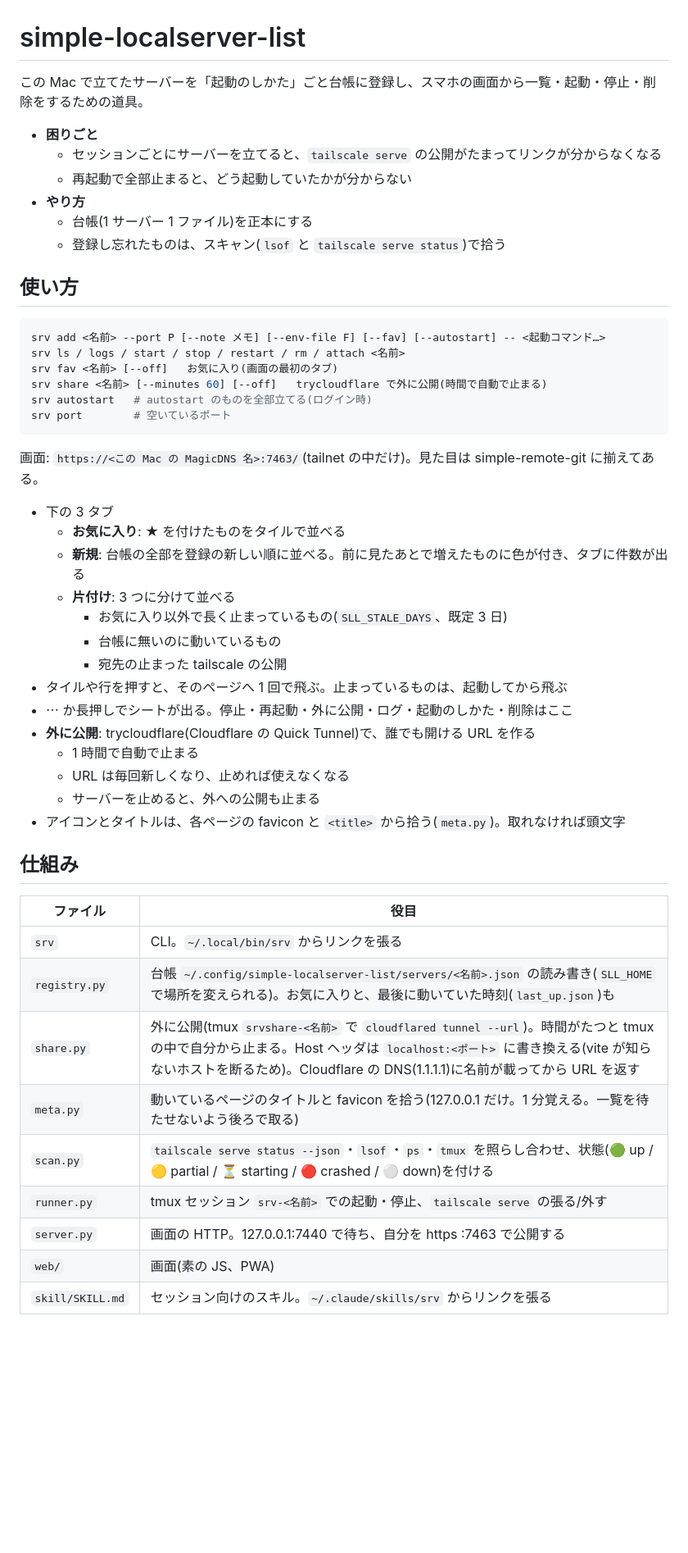
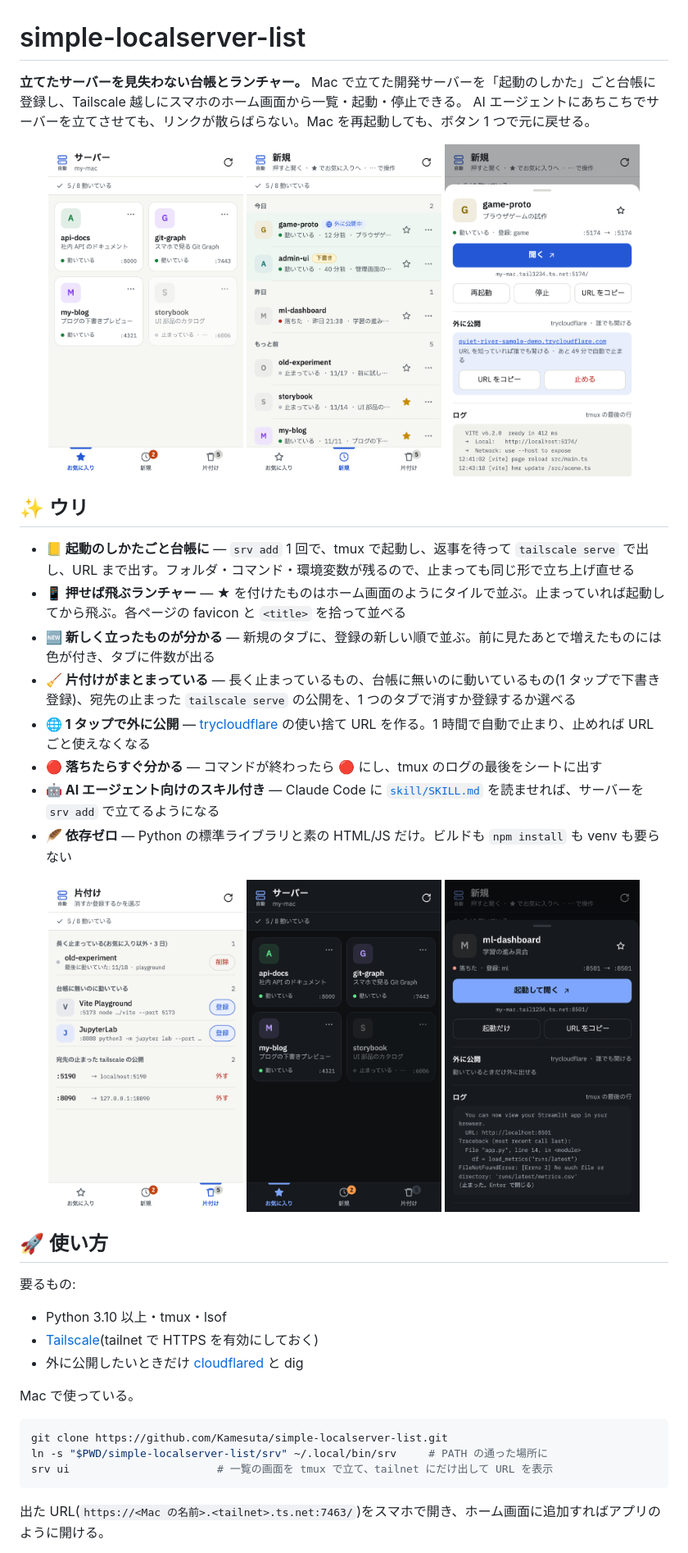
Before and after one commit to Kamesuta/simple-localserver-list, a Markdown page: README.md, the part around one of its changes. Shown at 82% size. GitHub-like rendering; pictures changed too: docs/images/crashed-dark.png (added), docs/images/fav-dark.png (added), docs/images/fav.png (added); blank space fills up the shorter version.

````diff
--- a/README.md
+++ b/README.md
@@ -1,53 +1,45 @@
 # simple-localserver-list
 
-この Mac で立てたサーバーを「起動のしかた」ごと台帳に登録し、スマホの画面から一覧・起動・停止・削除をするための道具。
+**立てたサーバーを見失わない台帳とランチャー。** Mac で立てた開発サーバーを「起動のしかた」ごと台帳に登録し、Tailscale 越しにスマホのホーム画面から一覧・起動・停止できる。
+AI エージェントにあちこちでサーバーを立てさせても、リンクが散らばらない。Mac を再起動しても、ボタン 1 つで元に戻せる。
 
-- **困りごと**
-  - セッションごとにサーバーを立てると、`tailscale serve` の公開がたまってリンクが分からなくなる
-  - 再起動で全部止まると、どう起動していたかが分からない
-- **やり方**
-  - 台帳(1 サーバー 1 ファイル)を正本にする
-  - 登録し忘れたものは、スキャン(`lsof` と `tailscale serve status`)で拾う
+<p align="center">
+  <img src="docs/images/fav.png" width="30%" alt="お気に入り">
+  <img src="docs/images/new.png" width="30%" alt="新規">
+  <img src="docs/images/sheet.png" width="30%" alt="サーバーのシート">
+</p>
 
-## 使い方
+## ✨ ウリ
+
+- **📒 起動のしかたごと台帳に** ― `srv add` 1 回で、tmux で起動し、返事を待って `tailscale serve` で出し、URL まで出す。フォルダ・コマンド・環境変数が残るので、止まっても同じ形で立ち上げ直せる
+- **📱 押せば飛ぶランチャー** ― ★ を付けたものはホーム画面のようにタイルで並ぶ。止まっていれば起動してから飛ぶ。各ページの favicon と `<title>` を拾って並べる
+- **🆕 新しく立ったものが分かる** ― 新規のタブに、登録の新しい順で並ぶ。前に見たあとで増えたものには色が付き、タブに件数が出る
+- **🧹 片付けがまとまっている** ― 長く止まっているもの、台帳に無いのに動いているもの(1 タップで下書き登録)、宛先の止まった `tailscale serve` の公開を、1 つのタブで消すか登録するか選べる
+- **🌐 1 タップで外に公開** ― [trycloudflare](https://try.cloudflare.com) の使い捨て URL を作る。1 時間で自動で止まり、止めれば URL ごと使えなくなる
+- **🔴 落ちたらすぐ分かる** ― コマンドが終わったら 🔴 にし、tmux のログの最後をシートに出す
+- **🤖 AI エージェント向けのスキル付き** ― Claude Code に [`skill/SKILL.md`](skill/SKILL.md) を読ませれば、サーバーを `srv add` で立てるようになる
+- **🪶 依存ゼロ** ― Python の標準ライブラリと素の HTML/JS だけ。ビルドも `npm install` も venv も要らない
+
+<p align="center">
+  <img src="docs/images/tidy.png" width="30%" alt="片付け">
+  <img src="docs/images/fav-dark.png" width="30%" alt="お気に入り(ダーク)">
+  <img src="docs/images/crashed-dark.png" width="30%" alt="落ちたサーバーのログ">
+</p>
+
+## 🚀 使い方
+
+要るもの:
+- Python 3.10 以上・tmux・lsof
+- [Tailscale](https://tailscale.com)(tailnet で HTTPS を有効にしておく)
+- 外に公開したいときだけ [cloudflared](https://developers.cloudflare.com/cloudflare-one/connections/connect-apps/install-and-setup/installation/) と dig
+
+Mac で使っている。
 
 ```sh
-srv add <名前> --port P [--note メモ] [--env-file F] [--fav] [--autostart] -- <起動コマンド…>
-srv ls / logs / start / stop / restart / rm / attach <名前>
-srv fav <名前> [--off]   お気に入り(画面の最初のタブ)
-srv share <名前> [--minutes 60] [--off]   trycloudflare で外に公開(時間で自動で止まる)
-srv autostart   # autostart のものを全部立てる(ログイン時)
-srv port        # 空いているポート
+git clone https://github.com/Kamesuta/simple-localserver-list.git
+ln -s "$PWD/simple-localserver-list/srv" ~/.local/bin/srv     # PATH の通った場所に
+srv ui                       # 一覧の画面を tmux で立て、tailnet にだけ出して URL を表示
 ```
 
-画面: `https://<この Mac の MagicDNS 名>:7463/`(tailnet の中だけ)。見た目は simple-remote-git に揃えてある。
+出た URL(`https://<Mac の名前>.<tailnet>.ts.net:7463/`)をスマホで開き、ホーム画面に追加すればアプリのように開ける。
 
-- 下の 3 タブ
-  - **お気に入り**: ★ を付けたものをタイルで並べる
-  - **新規**: 台帳の全部を登録の新しい順に並べる。前に見たあとで増えたものに色が付き、タブに件数が出る
-  - **片付け**: 3 つに分けて並べる
-    - お気に入り以外で長く止まっているもの(`SLL_STALE_DAYS`、既定 3 日)
-    - 台帳に無いのに動いているもの
-    - 宛先の止まった tailscale の公開
-- タイルや行を押すと、そのページへ 1 回で飛ぶ。止まっているものは、起動してから飛ぶ
-- ⋯ か長押しでシートが出る。停止・再起動・外に公開・ログ・起動のしかた・削除はここ
-- **外に公開**: trycloudflare(Cloudflare の Quick Tunnel)で、誰でも開ける URL を作る
-  - 1 時間で自動で止まる
-  - URL は毎回新しくなり、止めれば使えなくなる
-  - サーバーを止めると、外への公開も止まる
-- アイコンとタイトルは、各ページの favicon と `<title>` から拾う(`meta.py`)。取れなければ頭文字
-
-## 仕組み
-
-| ファイル | 役目 |
-|---|---|
-| `srv` | CLI。`~/.local/bin/srv` からリンクを張る |
-| `registry.py` | 台帳 `~/.config/simple-localserver-list/servers/<名前>.json` の読み書き(`SLL_HOME` で場所を変えられる)。お気に入りと、最後に動いていた時刻(`last_up.json`)も |
-| `share.py` | 外に公開(tmux `srvshare-<名前>` で `cloudflared tunnel --url`)。時間がたつと tmux の中で自分から止まる。Host ヘッダは `localhost:<ポート>` に書き換える(vite が知らないホストを断るため)。Cloudflare の DNS(1.1.1.1)に名前が載ってから URL を返す |
-| `meta.py` | 動いているページのタイトルと favicon を拾う(127.0.0.1 だけ。1 分覚える。一覧を待たせないよう後ろで取る) |
-| `scan.py` | `tailscale serve status --json`・`lsof`・`ps`・`tmux` を照らし合わせ、状態(🟢 up / 🟡 partial / ⏳ starting / 🔴 crashed / ⚪ down)を付ける |
-| `runner.py` | tmux セッション `srv-<名前>` での起動・停止、`tailscale serve` の張る/外す |
-| `server.py` | 画面の HTTP。127.0.0.1:7440 で待ち、自分を https :7463 で公開する |
-| `web/` | 画面(素の JS、PWA) |
-| `skill/SKILL.md` | セッション向けのスキル。`~/.claude/skills/srv` からリンクを張る |
-
````
Also changed, not shown: other parts of README.md (+103 -19 lines), skill/SKILL.md (+20 -19 lines), 9 other files.
